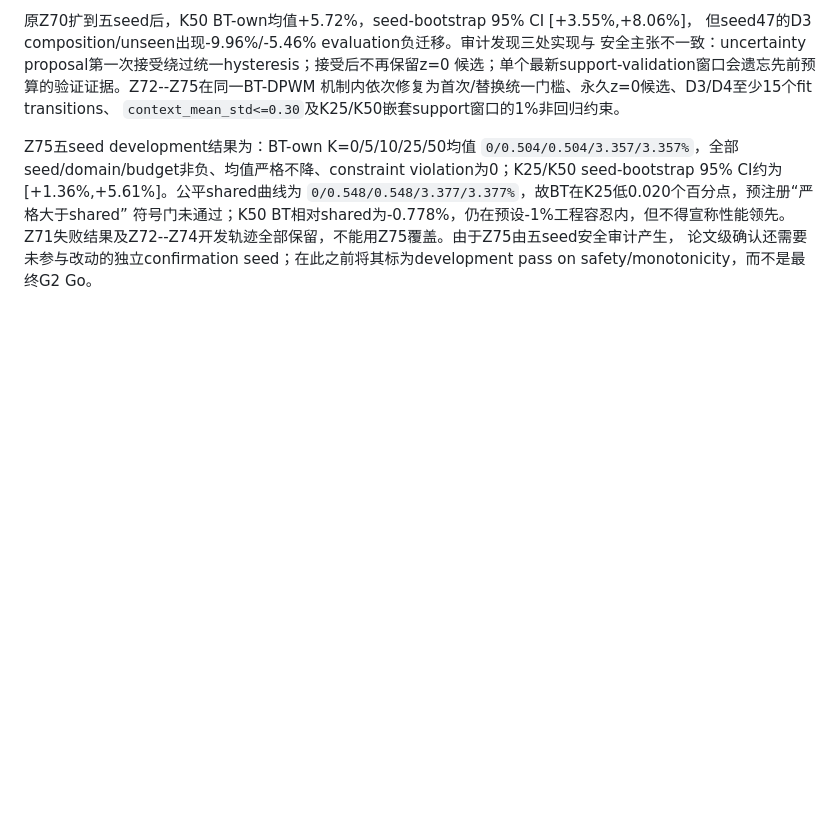
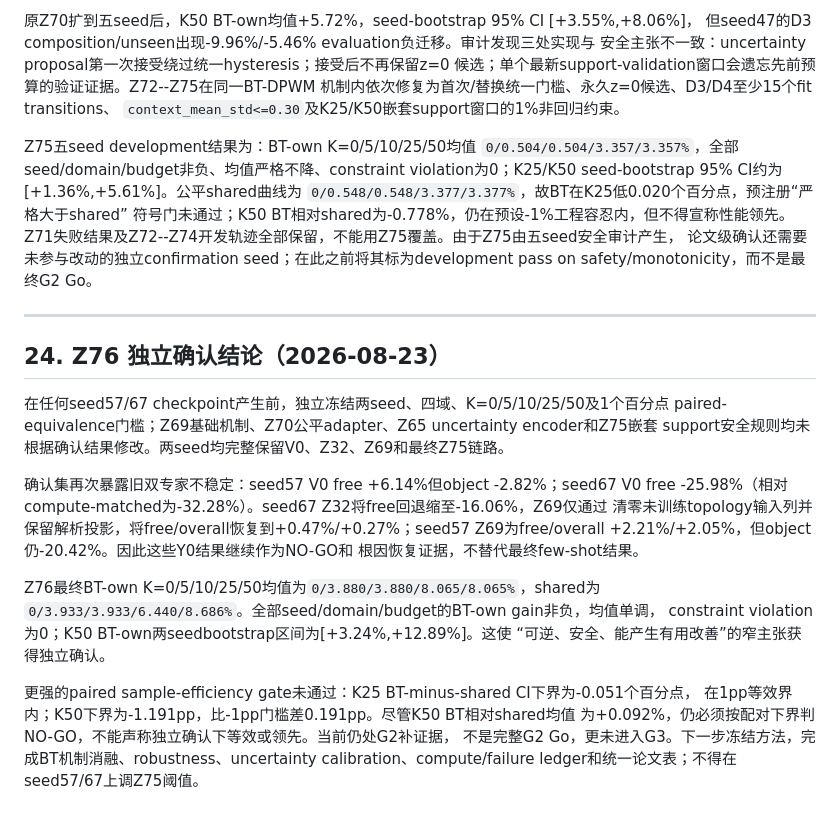
Before and after one commit to LinkeBai/damage-factorized-robot-arm, a Markdown page: PROJECT-PLAN-V6.md, the part around the change. GitHub-like rendering; blank space fills up the shorter version.

```diff
--- a/PROJECT-PLAN-V6.md
+++ b/PROJECT-PLAN-V6.md
@@ -2192,3 +2192,28 @@ violation为0；K25/K50 seed-bootstrap 95% CI约为[+1.36%,+5.61%]。公平share
 Z71失败结果及Z72--Z74开发轨迹全部保留，不能用Z75覆盖。由于Z75由五seed安全审计产生，
 论文级确认还需要未参与改动的独立confirmation seed；在此之前将其标为development pass on
 safety/monotonicity，而不是最终G2 Go。
+
+---
+
+## 24. Z76 独立确认结论（2026-08-23）
+
+在任何seed57/67 checkpoint产生前，独立冻结两seed、四域、K=0/5/10/25/50及1个百分点
+paired-equivalence门槛；Z69基础机制、Z70公平adapter、Z65 uncertainty encoder和Z75嵌套
+support安全规则均未根据确认结果修改。两seed均完整保留V0、Z32、Z69和最终Z75链路。
+
+确认集再次暴露旧双专家不稳定：seed57 V0 free +6.14%但object -2.82%；seed67 V0 free
+-25.98%（相对compute-matched为-32.28%）。seed67 Z32将free回退缩至-16.06%，Z69仅通过
+清零未训练topology输入列并保留解析投影，将free/overall恢复到+0.47%/+0.27%；seed57
+Z69为free/overall +2.21%/+2.05%，但object仍-20.42%。因此这些Y0结果继续作为NO-GO和
+根因恢复证据，不替代最终few-shot结果。
+
+Z76最终BT-own K=0/5/10/25/50均值为`0/3.880/3.880/8.065/8.065%`，shared为
+`0/3.933/3.933/6.440/8.686%`。全部seed/domain/budget的BT-own gain非负，均值单调，
+constraint violation为0；K50 BT-own两seedbootstrap区间为[+3.24%,+12.89%]。这使
+“可逆、安全、能产生有用改善”的窄主张获得独立确认。
+
+更强的paired sample-efficiency gate未通过：K25 BT-minus-shared CI下界为-0.051个百分点，
+在1pp等效界内；K50下界为-1.191pp，比-1pp门槛差0.191pp。尽管K50 BT相对shared均值
+为+0.092%，仍必须按配对下界判NO-GO，不能声称独立确认下等效或领先。当前仍处G2补证据，
+不是完整G2 Go，更未进入G3。下一步冻结方法，完成BT机制消融、robustness、uncertainty
+calibration、compute/failure ledger和统一论文表；不得在seed57/67上调Z75阈值。
```
Also changed, not shown: reports/g2-bt-dpwm-z76-independent-confirmation-20260823.md (added, +61 -0 lines).
